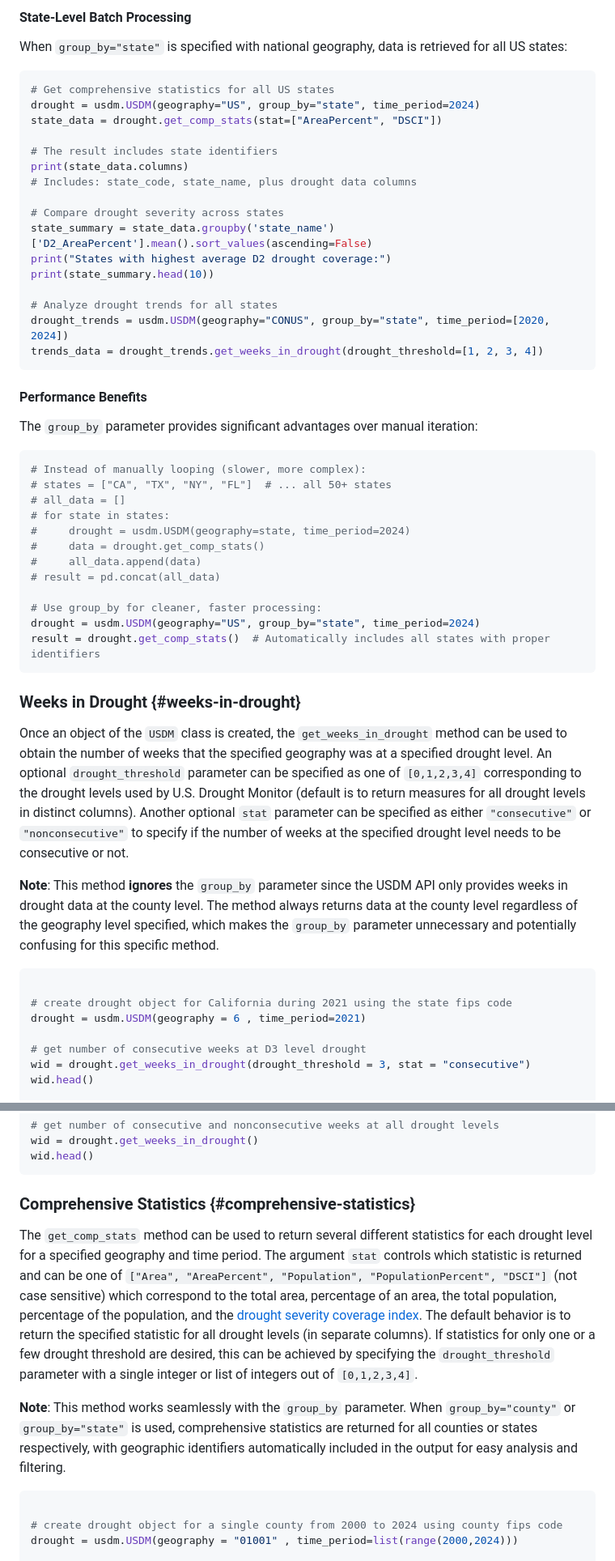
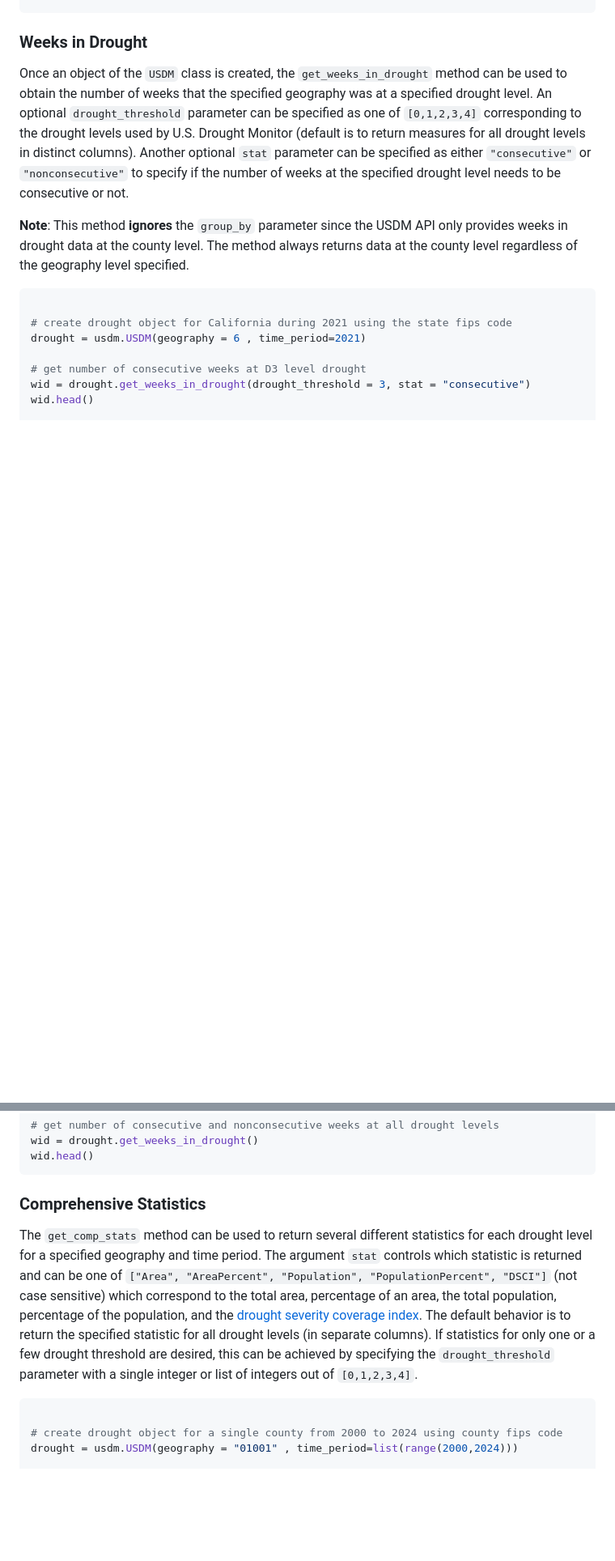
Before and after one commit to dylan-turner25/droughtmonitor, a Markdown page: README.md, 2 parts joined by grey strips. Shown: that part at 81% size. GitHub-like rendering; blank space fills up the shorter version.

````diff
--- a/README.md
+++ b/README.md
@@ -78,50 +50,8 @@ most_affected = weeks_data.nlargest(5, 'D3_ConsecutiveWeeks')[['county_name', 'D
-#### State-Level Batch Processing
-
-When `group_by="state"` is specified with national geography, data is retrieved for all US states:
-
-``` python
-# Get comprehensive statistics for all US states
-drought = usdm.USDM(geography="US", group_by="state", time_period=2024)
-state_data = drought.get_comp_stats(stat=["AreaPercent", "DSCI"])
-
-# The result includes state identifiers
-print(state_data.columns)
-# Includes: state_code, state_name, plus drought data columns
-
-# Compare drought severity across states
-state_summary = state_data.groupby('state_name')['D2_AreaPercent'].mean().sort_values(ascending=False)
-print("States with highest average D2 drought coverage:")
-print(state_summary.head(10))
-
-# Analyze drought trends for all states
-drought_trends = usdm.USDM(geography="CONUS", group_by="state", time_period=[2020, 2024])
-trends_data = drought_trends.get_weeks_in_drought(drought_threshold=[1, 2, 3, 4])
-```
-
-#### Performance Benefits
-
-The `group_by` parameter provides significant advantages over manual iteration:
-
-``` python
-# Instead of manually looping (slower, more complex):
-# states = ["CA", "TX", "NY", "FL"]  # ... all 50+ states
-# all_data = []
-# for state in states:
-#     drought = usdm.USDM(geography=state, time_period=2024)
-#     data = drought.get_comp_stats()
-#     all_data.append(data)
-# result = pd.concat(all_data)
-
-# Use group_by for cleaner, faster processing:
-drought = usdm.USDM(geography="US", group_by="state", time_period=2024)
-result = drought.get_comp_stats()  # Automatically includes all states with proper identifiers
-```
-
-### Weeks in Drought {#weeks-in-drought}
+### Weeks in Drought
 
 Once an object of the `USDM` class is created, the `get_weeks_in_drought` method can be used to obtain the number of weeks that the specified geography was at a specified drought level. An optional `drought_threshold` parameter can be specified as one of `[0,1,2,3,4]` corresponding to the drought levels used by U.S. Drought Monitor (default is to return measures for all drought levels in distinct columns). Another optional `stat` parameter can be specified as either `"consecutive"` or `"nonconsecutive"` to specify if the number of weeks at the specified drought level needs to be consecutive or not.
 
-**Note**: This method **ignores** the `group_by` parameter since the USDM API only provides weeks in drought data at the county level. The method always returns data at the county level regardless of the geography level specified, which makes the `group_by` parameter unnecessary and potentially confusing for this specific method.
+**Note**: This method **ignores** the `group_by` parameter since the USDM API only provides weeks in drought data at the county level. The method always returns data at the county level regardless of the geography level specified.
 
 ``` python
 
@@ -141,11 +71,10 @@ wid = drought.get_weeks_in_drought()
 wid.head()
 ```
 
-### Comprehensive Statistics {#comprehensive-statistics}
+### Comprehensive Statistics
 
 The `get_comp_stats` method can be used to return several different statistics for each drought level for a specified geography and time period. The argument `stat` controls which statistic is returned and can be one of `["Area", "AreaPercent", "Population", "PopulationPercent", "DSCI"]` (not case sensitive) which correspond to the total area, percentage of an area, the total population, percentage of the population, and the [drought severity coverage index](https://droughtmonitor.unl.edu/About/AbouttheData/DSCI.aspx). The default behavior is to return the specified statistic for all drought levels (in separate columns). If statistics for only one or a few drought threshold are desired, this can be achieved by specifying the `drought_threshold` parameter with a single integer or list of integers out of `[0,1,2,3,4]`.
 
-**Note**: This method works seamlessly with the `group_by` parameter. When `group_by="county"` or `group_by="state"` is used, comprehensive statistics are returned for all counties or states respectively, with geographic identifiers automatically included in the output for easy analysis and filtering.
 
 ``` python
 
````
Also changed, not shown: other parts of README.md (+4 -32 lines).
